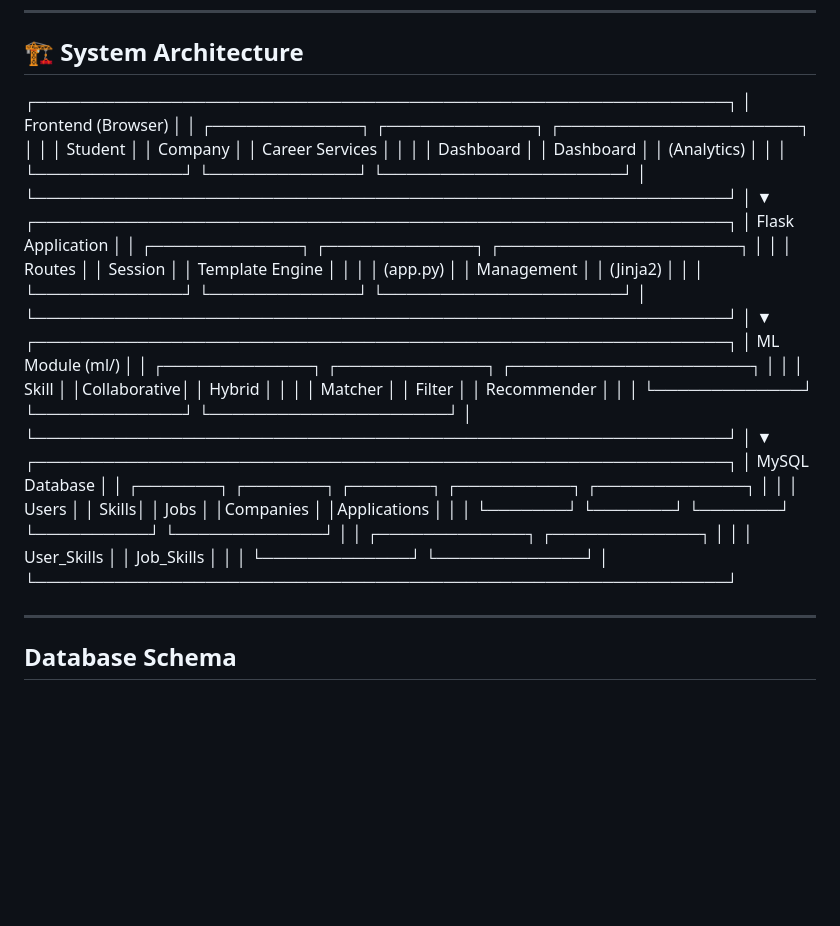
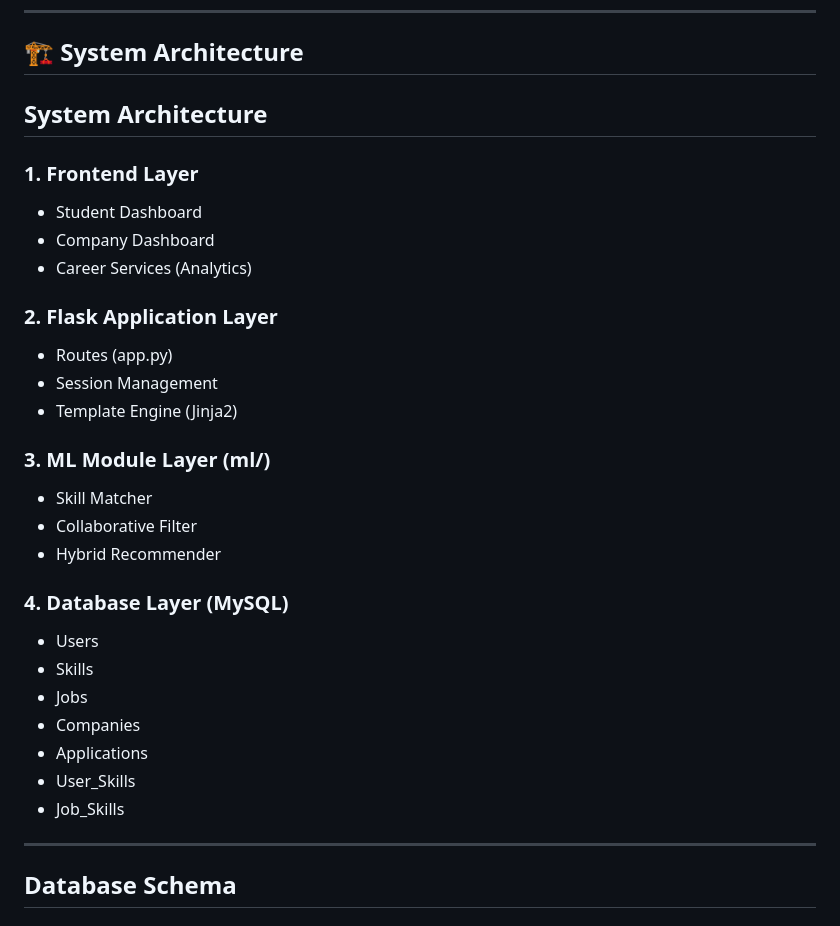
Before and after one commit to Talha-Zaheer-04/AIJobRecommenderSystem, a Markdown page: README.md, the part around the change. GitHub-like rendering; blank space fills up the shorter version.

```diff
--- a/README.md
+++ b/README.md
@@ -77,42 +77,31 @@ The **AI Skill & Job Recommendation System** is a database-driven platform that
 
 ## 🏗️ System Architecture
 
-┌─────────────────────────────────────────────────────────────┐
-│ Frontend (Browser)                                          │
-│ ┌─────────────┐ ┌─────────────┐ ┌─────────────────────┐     │
-│ │ Student     │ │ Company     │ │ Career Services     │     │
-│ │ Dashboard   │ │ Dashboard   │ │ (Analytics)         │     │
-│ └─────────────┘ └─────────────┘ └─────────────────────┘     │
-└─────────────────────────────────────────────────────────────┘
-│
-▼
-┌─────────────────────────────────────────────────────────────┐
-│ Flask Application                                           │
-│ ┌─────────────┐ ┌─────────────┐ ┌─────────────────────┐     │
-│ │ Routes      │ │ Session     │ │ Template Engine     │     │
-│ │ (app.py)    │ │ Management  │ │ (Jinja2)            │     │
-│ └─────────────┘ └─────────────┘ └─────────────────────┘     │
-└─────────────────────────────────────────────────────────────┘
-│
-▼
-┌─────────────────────────────────────────────────────────────┐
-│ ML Module (ml/)                                             │
-│ ┌─────────────┐ ┌─────────────┐ ┌─────────────────────┐     │
-│ │ Skill       │ │Collaborative│ │ Hybrid              │     │
-│ │ Matcher     │ │ Filter      │ │ Recommender         │     │
-│ └─────────────┘ └─────────────┘ └─────────────────────┘     │
-└─────────────────────────────────────────────────────────────┘
-│
-▼
-┌─────────────────────────────────────────────────────────────┐
-│ MySQL Database                                              │
-│ ┌───────┐ ┌───────┐ ┌───────┐ ┌──────────┐ ┌─────────────┐  │
-│ │ Users │ │ Skills│ │ Jobs  │ │Companies │ │Applications │  │
-│ └───────┘ └───────┘ └───────┘ └──────────┘ └─────────────┘  │
-│ ┌─────────────┐ ┌─────────────┐                             │
-│ │ User_Skills │ │ Job_Skills  │                             │
-│ └─────────────┘ └─────────────┘                             │
-└─────────────────────────────────────────────────────────────┘
+## System Architecture
+
+### 1. Frontend Layer
+- Student Dashboard
+- Company Dashboard
+- Career Services (Analytics)
+
+### 2. Flask Application Layer
+- Routes (app.py)
+- Session Management
+- Template Engine (Jinja2)
+
+### 3. ML Module Layer (ml/)
+- Skill Matcher
+- Collaborative Filter
+- Hybrid Recommender
+
+### 4. Database Layer (MySQL)
+- Users
+- Skills
+- Jobs
+- Companies
+- Applications
+- User_Skills
+- Job_Skills
 
 ---
 
```
